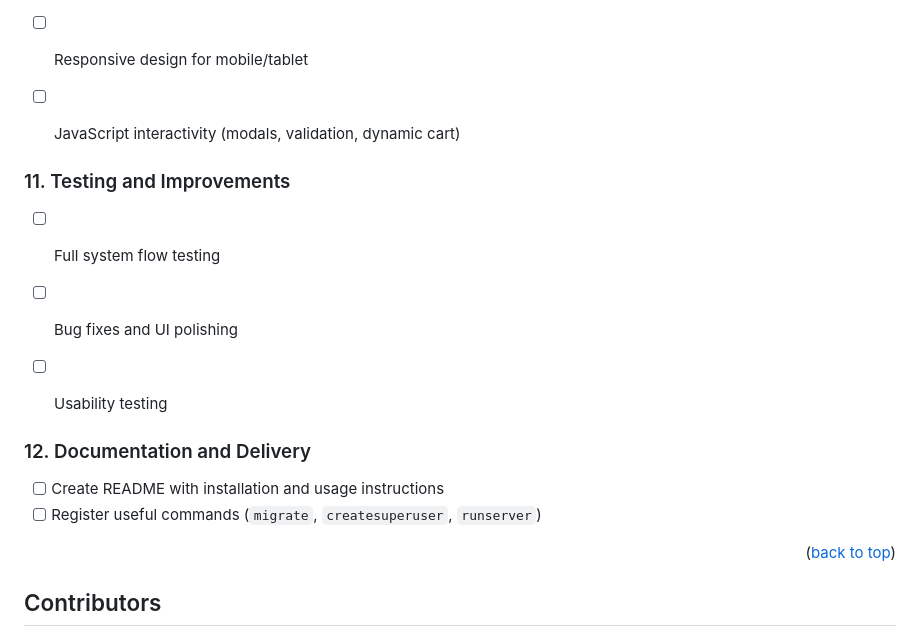
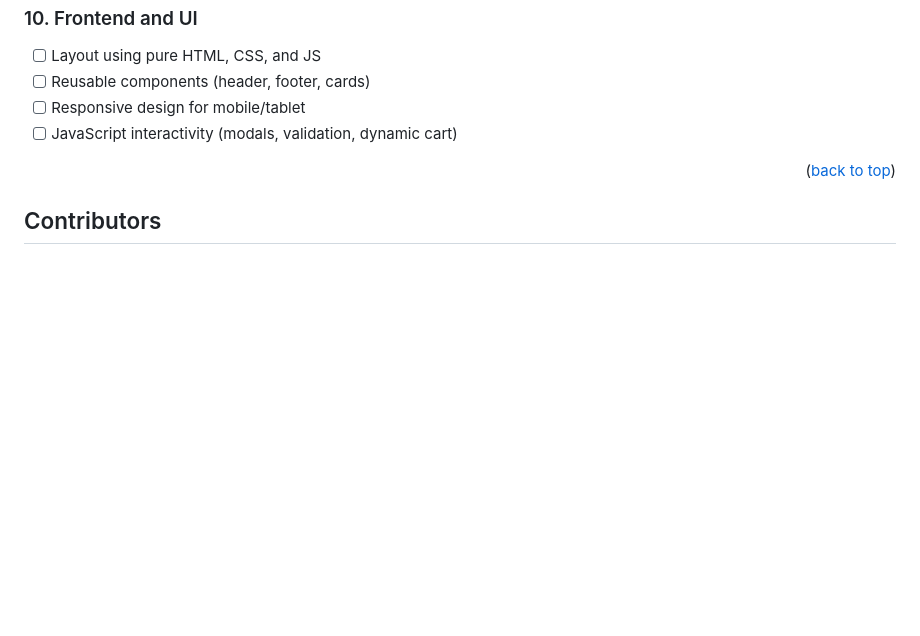
Before and after one commit to Jeferson-Filho/simple-ecommerce, a Markdown page: README.md, the part around one of its changes. Rendered like a GitHub page; blank space fills up the shorter version.

```diff
--- a/README.md
+++ b/README.md
@@ -155,17 +152,6 @@ python manage.py runserver
 - [ ] Reusable components (header, footer, cards)
 - [ ] Responsive design for mobile/tablet
 - [ ] JavaScript interactivity (modals, validation, dynamic cart)
-
-
-### 11. Testing and Improvements
-- [ ] Full system flow testing
-- [ ] Bug fixes and UI polishing
-- [ ] Usability testing
-
-
-### 12. Documentation and Delivery
-- [ ] Create README with installation and usage instructions
-- [ ] Register useful commands (`migrate`, `createsuperuser`, `runserver`)
 
 <p align="right">(<a href="#readme-top">back to top</a>)</p>
 
```
Also changed, not shown: other parts of README.md (+7 -10 lines).
